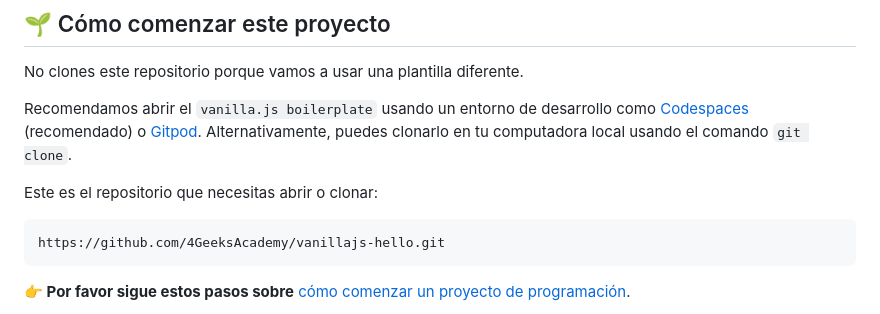
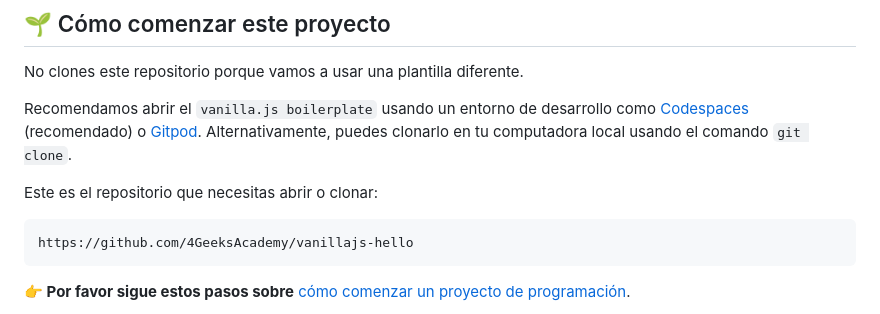
Before and after one commit to breatheco-de/exercise-random-card, a Markdown page: README.es.md, the part around the change. Drawn GitHub-style.

````diff
--- a/README.es.md
+++ b/README.es.md
@@ -29,7 +29,7 @@ Recomendamos abrir el `vanilla.js boilerplate` usando un entorno de desarrollo c
 Este es el repositorio que necesitas abrir o clonar:
 
 ```text
-https://github.com/4GeeksAcademy/vanillajs-hello.git
+https://github.com/4GeeksAcademy/vanillajs-hello
 ```
 
 **👉 Por favor sigue estos pasos sobre** [cómo comenzar un proyecto de programación](https://4geeks.com/es/lesson/como-comenzar-un-proyecto-de-codificacion).
````
